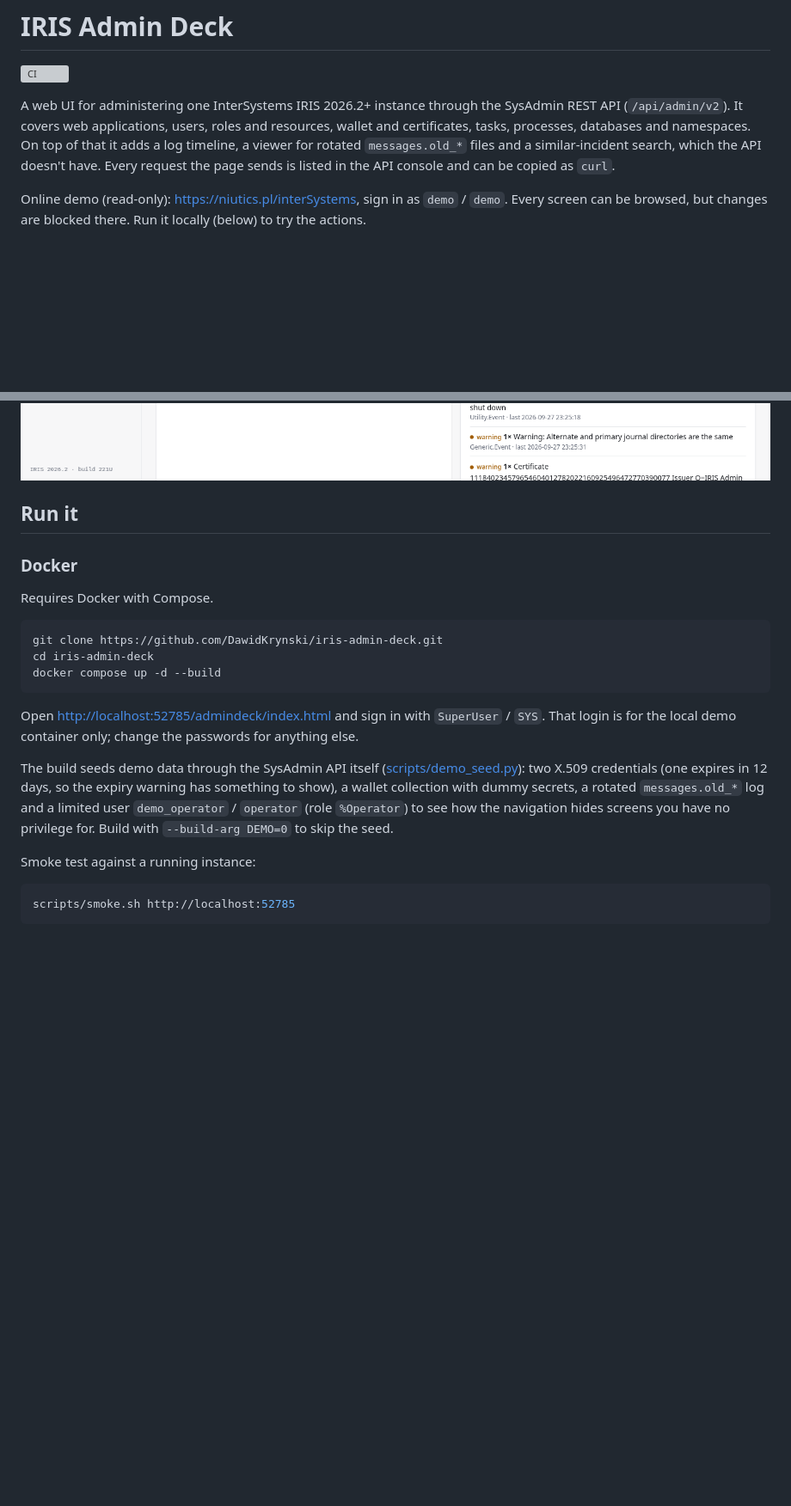
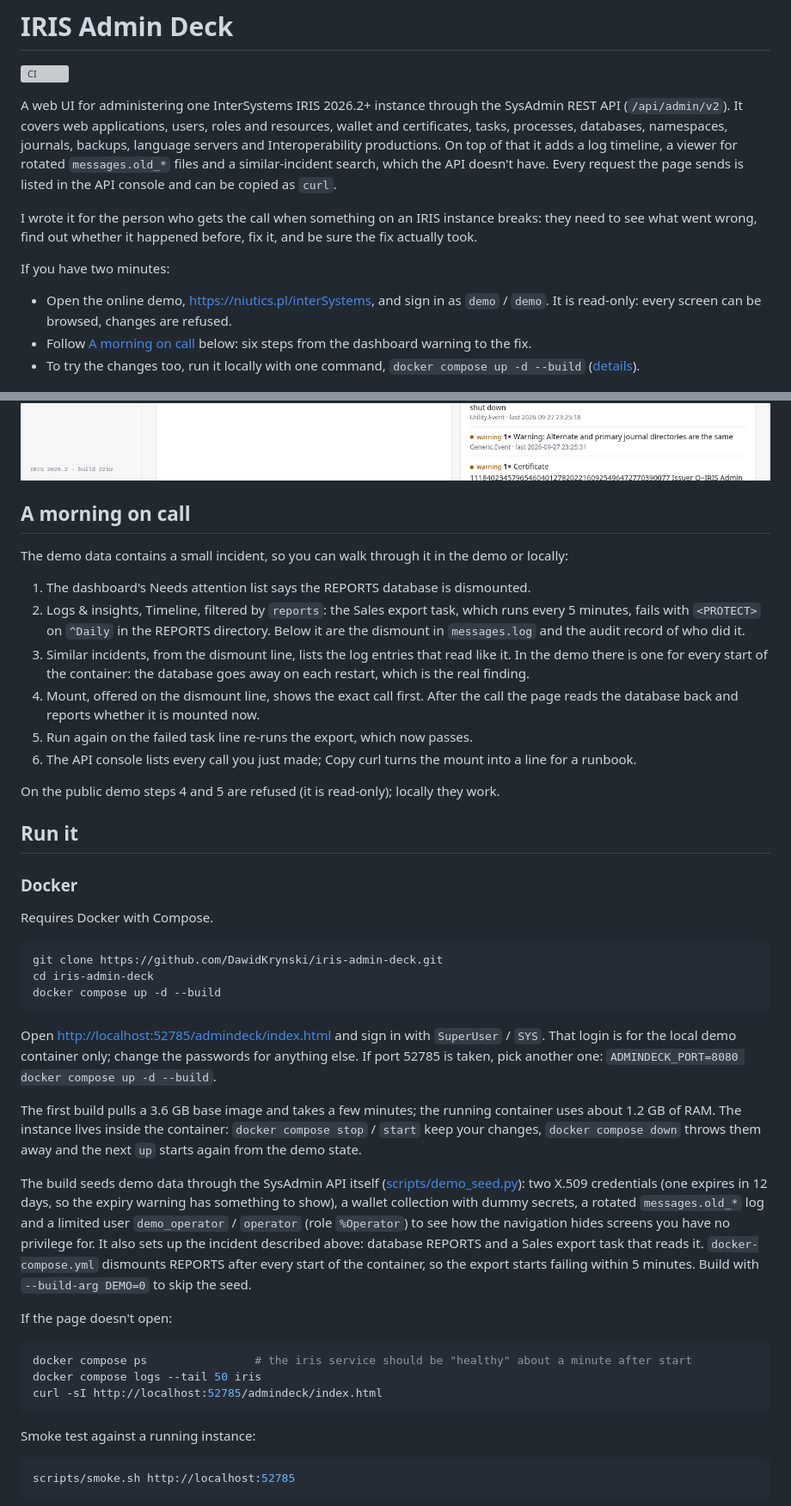
Before and after one commit to DawidKrynski/iris-admin-deck, a Markdown page: README.md, 2 parts joined by grey strips. Shown at 86% size. Rendered like a GitHub page; blank space fills up the shorter version; grey boxes are pictures that could not be loaded.

Commit message:
README: a morning on call, a two-minute start, running it, troubleshooting, security

````diff
--- a/README.md
+++ b/README.md
@@ -4,14 +4,40 @@
 
 A web UI for administering one InterSystems IRIS 2026.2+ instance through the SysAdmin REST API
 (`/api/admin/v2`). It covers web applications, users, roles and resources, wallet and certificates, tasks,
-processes, databases and namespaces. On top of that it adds a log timeline, a viewer for rotated
-`messages.old_*` files and a similar-incident search, which the API doesn't have. Every request the page
-sends is listed in the API console and can be copied as `curl`.
+processes, databases, namespaces, journals, backups, language servers and Interoperability productions. On
+top of that it adds a log timeline, a viewer for rotated `messages.old_*` files and a similar-incident
+search, which the API doesn't have. Every request the page sends is listed in the API console and can be
+copied as `curl`.
 
-Online demo (read-only): <https://niutics.pl/interSystems>, sign in as `demo` / `demo`. Every screen can be
-browsed, but changes are blocked there. Run it locally (below) to try the actions.
+I wrote it for the person who gets the call when something on an IRIS instance breaks: they need to see
+what went wrong, find out whether it happened before, fix it, and be sure the fix actually took.
+
+If you have two minutes:
+
+- Open the online demo, <https://niutics.pl/interSystems>, and sign in as `demo` / `demo`. It is read-only:
+  every screen can be browsed, changes are refused.
+- Follow [A morning on call](#a-morning-on-call) below: six steps from the dashboard warning to the fix.
+- To try the changes too, run it locally with one command, `docker compose up -d --build`
+  ([details](#run-it)).
 
 ![Dashboard](docs/img/dashboard.png)
+
+## A morning on call
+
+The demo data contains a small incident, so you can walk through it in the demo or locally:
+
+1. The dashboard's Needs attention list says the REPORTS database is dismounted.
+2. Logs & insights, Timeline, filtered by `reports`: the Sales export task, which runs every 5 minutes,
+   fails with `<PROTECT>` on `^Daily` in the REPORTS directory. Below it are the dismount in `messages.log`
+   and the audit record of who did it.
+3. Similar incidents, from the dismount line, lists the log entries that read like it. In the demo there is
+   one for every start of the container: the database goes away on each restart, which is the real finding.
+4. Mount, offered on the dismount line, shows the exact call first. After the call the page reads the
+   database back and reports whether it is mounted now.
+5. Run again on the failed task line re-runs the export, which now passes.
+6. The API console lists every call you just made; Copy curl turns the mount into a line for a runbook.
+
+On the public demo steps 4 and 5 are refused (it is read-only); locally they work.
 
 ## Run it
 
@@ -26,13 +52,28 @@ docker compose up -d --build
 ```
 
 Open <http://localhost:52785/admindeck/index.html> and sign in with `SuperUser` / `SYS`. That login is for the
-local demo container only; change the passwords for anything else.
+local demo container only; change the passwords for anything else. If port 52785 is taken, pick another one:
+`ADMINDECK_PORT=8080 docker compose up -d --build`.
+
+The first build pulls a 3.6 GB base image and takes a few minutes; the running container uses about 1.2 GB
+of RAM. The instance lives inside the container: `docker compose stop` / `start` keep your changes,
+`docker compose down` throws them away and the next `up` starts again from the demo state.
 
 The build seeds demo data through the SysAdmin API itself ([scripts/demo_seed.py](scripts/demo_seed.py)):
 two X.509 credentials (one expires in 12 days, so the expiry warning has something to show), a wallet
 collection with dummy secrets, a rotated `messages.old_*` log and a limited user `demo_operator` / `operator`
 (role `%Operator`) to see how the navigation hides screens you have no privilege for.
-Build with `--build-arg DEMO=0` to skip the seed.
+It also sets up the incident described above: database REPORTS and a Sales export task that reads it.
+`docker-compose.yml` dismounts REPORTS after every start of the container, so the export starts failing
+within 5 minutes. Build with `--build-arg DEMO=0` to skip the seed.
+
+If the page doesn't open:
+
+```bash
+docker compose ps                # the iris service should be "healthy" about a minute after start
+docker compose logs --tail 50 iris
+curl -sI http://localhost:52785/admindeck/index.html
+```
 
 Smoke test against a running instance:
 
````
Also changed, not shown: other parts of README.md (+8 -2 lines).
